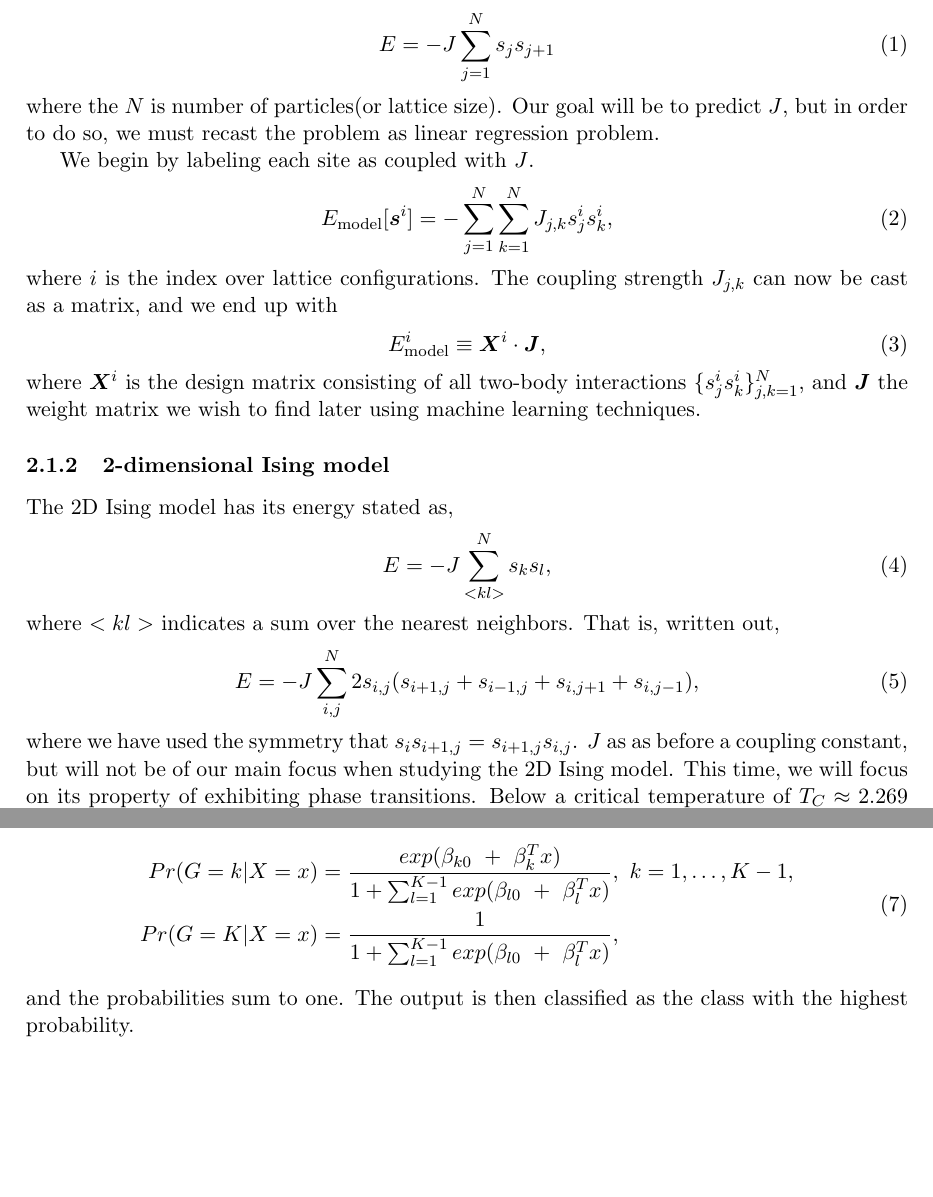
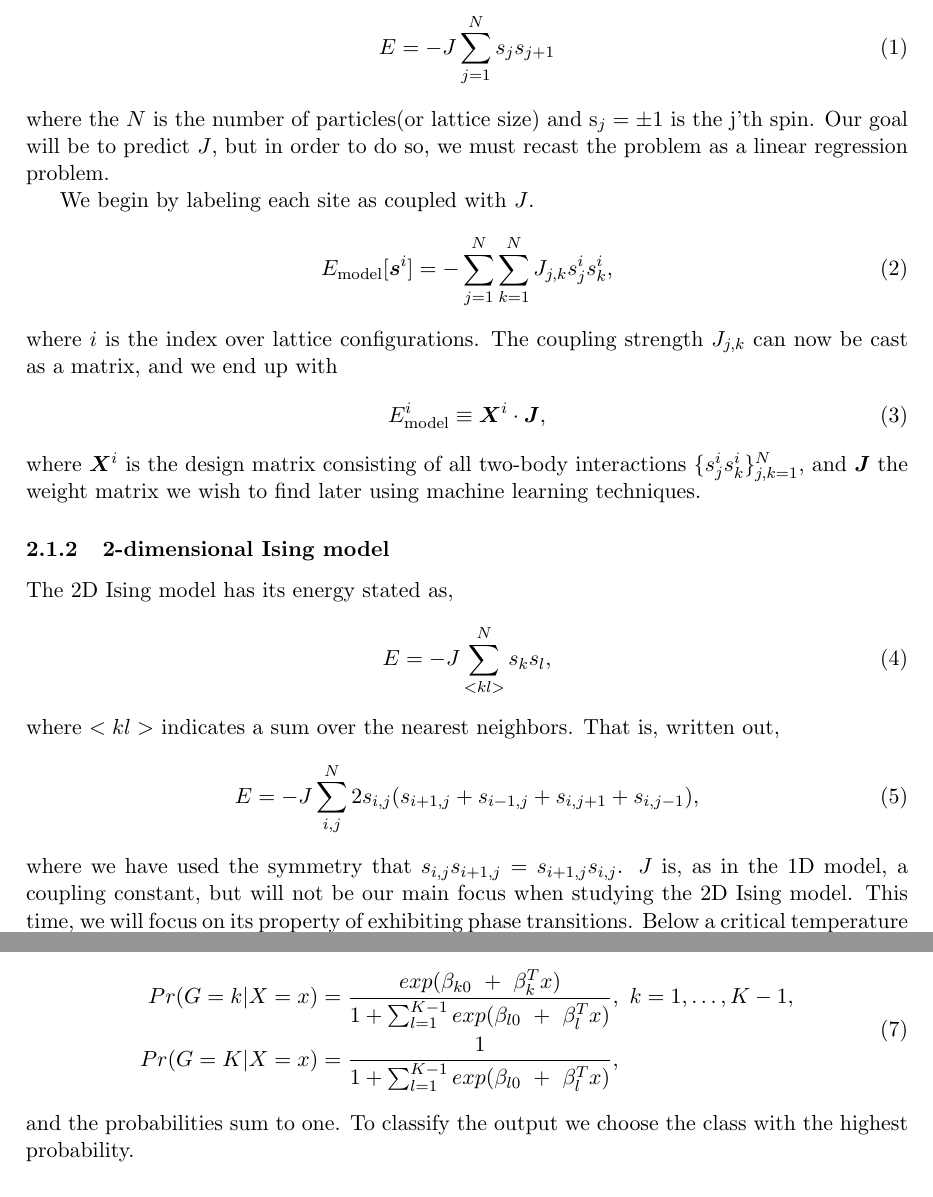
Before and after one commit to hmvege/FYSSTK4155-Project2, a LaTeX paper (doc/main.tex, which reads doc/theory/ising_model.tex, doc/theory/logistic_regression.tex): two parts of pages 2 and 3 of 20, joined at a grey line, cut so that both start at the same text, the shorter picture padded with empty space. Compiled offline with pdfLaTeX.

Commit message:
pirk i teorien

```diff
--- a/doc/theory/ising_model.tex
+++ b/doc/theory/ising_model.tex
@@ -8,7 +8,7 @@ Energy for a 1 dimensional Ising model is given as
     E = - J\sum^N_{j=1} s_j s_{j+1}
     \label{eq:1d-ising-energy}
 \end{align}
-where the $N$ is number of particles(or lattice size). Our goal will be to predict $J$, but in order to do so, we must recast the problem as linear regression problem.
+where the $N$ is the number of particles(or lattice size) and s$_j=\pm1$ is the j'th spin. Our goal will be to predict $J$, but in order to do so, we must recast the problem as a linear regression problem.
 
 We begin by labeling each site as coupled with $J$.
 \begin{align}
@@ -32,6 +32,6 @@ where $<kl>$ indicates a sum over the nearest neighbors. That is, written out,
     E = - J\sum^N_{i,j} 2 s_{i,j} (s_{i+1,j} + s_{i-1,j} + s_{i,j+1} + s_{i,j-1}),
     \label{eq:2d-ising-energy-shortened}
 \end{align}
-where we have used the symmetry that $s_i s_{i+1,j}=s_{i+1,j} s_{i,j}$. $J$ as as before a coupling constant, but will not be of our main focus when studying the 2D Ising model. This time, we will focus on its property of exhibiting phase transitions. Below a critical temperature of $T_C \approx 2.269$ found analytically by \citep{onsager1944crystal}, the lattice will exhibit a ordered state, one in which the spins is \textit{locked} or \textit{frozen} into place. Above $T_C$ the lattice exhibit a disordered phase, as the spins will be fluctuating randomly.
+where we have used the symmetry that $s_{i,j} s_{i+1,j}=s_{i+1,j} s_{i,j}$. $J$ is, as in the 1D model, a coupling constant, but will not be our main focus when studying the 2D Ising model. This time, we will focus on its property of exhibiting phase transitions. Below a critical temperature of $T_C \approx 2.269$ found analytically by \citep{onsager1944crystal}, the lattice will exhibit an ordered state, one in which the spins is \textit{locked} or \textit{frozen} into place. Above $T_C$ the lattice exhibit a disordered phase, as the spins will be fluctuating randomly.
 
 We will investigate the classification of states below $T<2.0$ and $T>2.5$. The phase for states between we will dub as being in a \textit{critical phase}.
--- a/doc/theory/logistic_regression.tex
+++ b/doc/theory/logistic_regression.tex
@@ -17,7 +17,7 @@ Pr(G=k|X=x) &= \frac{exp(\beta_{k0}\ +\ \beta_{k}^Tx)}{1+\sum_{l=1}^{K-1}exp(\be
 Pr(G=K|X=x) &= \frac{1}{1+\sum_{l=1}^{K-1}exp(\beta_{l0}\ +\ \beta_{l}^Tx)},
 \end{split}
 \end{equation}
-and the probabilities sum to one. The output is then classified as the class with the highest probability.
+and the probabilities sum to one. To classify the output we choose the class with the highest probability.
 
 \subsubsection{Fitting logistic regression model}
 The usual way of fitting logistic regression models is by maximum likelihood. The log-likelihood for N observations is defined as,
```
Also changed, not shown: doc/theory/neuralnetworks.tex (+1 -1 lines), doc/theory/optimization.tex (+1 -1 lines), doc/theory/ising_model.tex (2 more changed lines), doc/theory/logistic_regression.tex (4 more changed lines).
